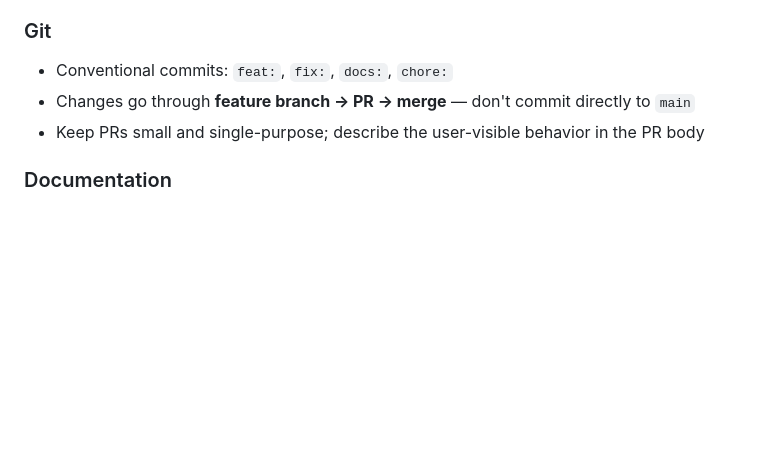
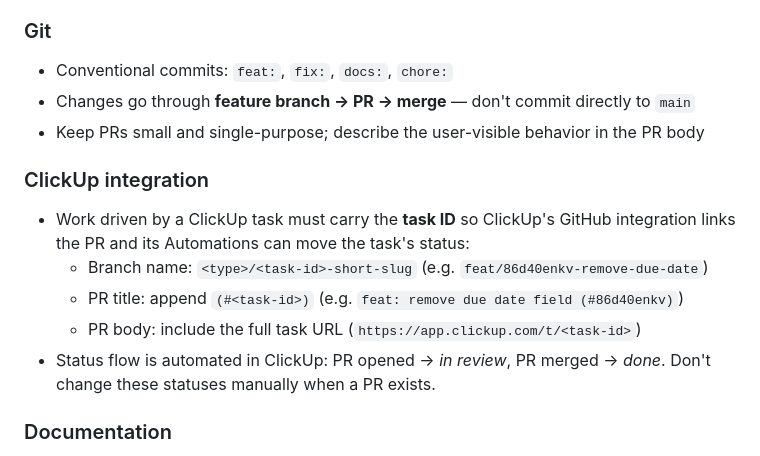
Before and after one commit to pranavuttarwar-Infocusp/AI-Workflow-Project, a Markdown page: AGENTS.md, the part around the change. Drawn GitHub-style; blank space fills up the shorter version.

Commit message:
docs: add ClickUp task-linking convention for branches and PRs
ClickUp's GitHub integration only links a PR to a task when the task ID
appears in the branch name, commit, or PR title. Document the required
naming convention and the automated status flow (PR opened -> in review,
PR merged -> done) so agents and humans follow it on every change.

Co-Authored-By: Claude Fable 5 <noreply@anthropic.com>

```diff
--- a/AGENTS.md
+++ b/AGENTS.md
@@ -61,6 +61,15 @@
 - Changes go through **feature branch → PR → merge** — don't commit directly to `main`
 - Keep PRs small and single-purpose; describe the user-visible behavior in the PR body
 
+### ClickUp integration
+- Work driven by a ClickUp task must carry the **task ID** so ClickUp's GitHub
+  integration links the PR and its Automations can move the task's status:
+  - Branch name: `<type>/<task-id>-short-slug` (e.g. `feat/86d40enkv-remove-due-date`)
+  - PR title: append `(#<task-id>)` (e.g. `feat: remove due date field (#86d40enkv)`)
+  - PR body: include the full task URL (`https://app.clickup.com/t/<task-id>`)
+- Status flow is automated in ClickUp: PR opened → *in review*, PR merged → *done*.
+  Don't change these statuses manually when a PR exists.
+
 ### Documentation
 - Any user-visible feature change must update the README feature list in the same PR
 - New keyboard shortcuts must also be documented in the app footer
```
